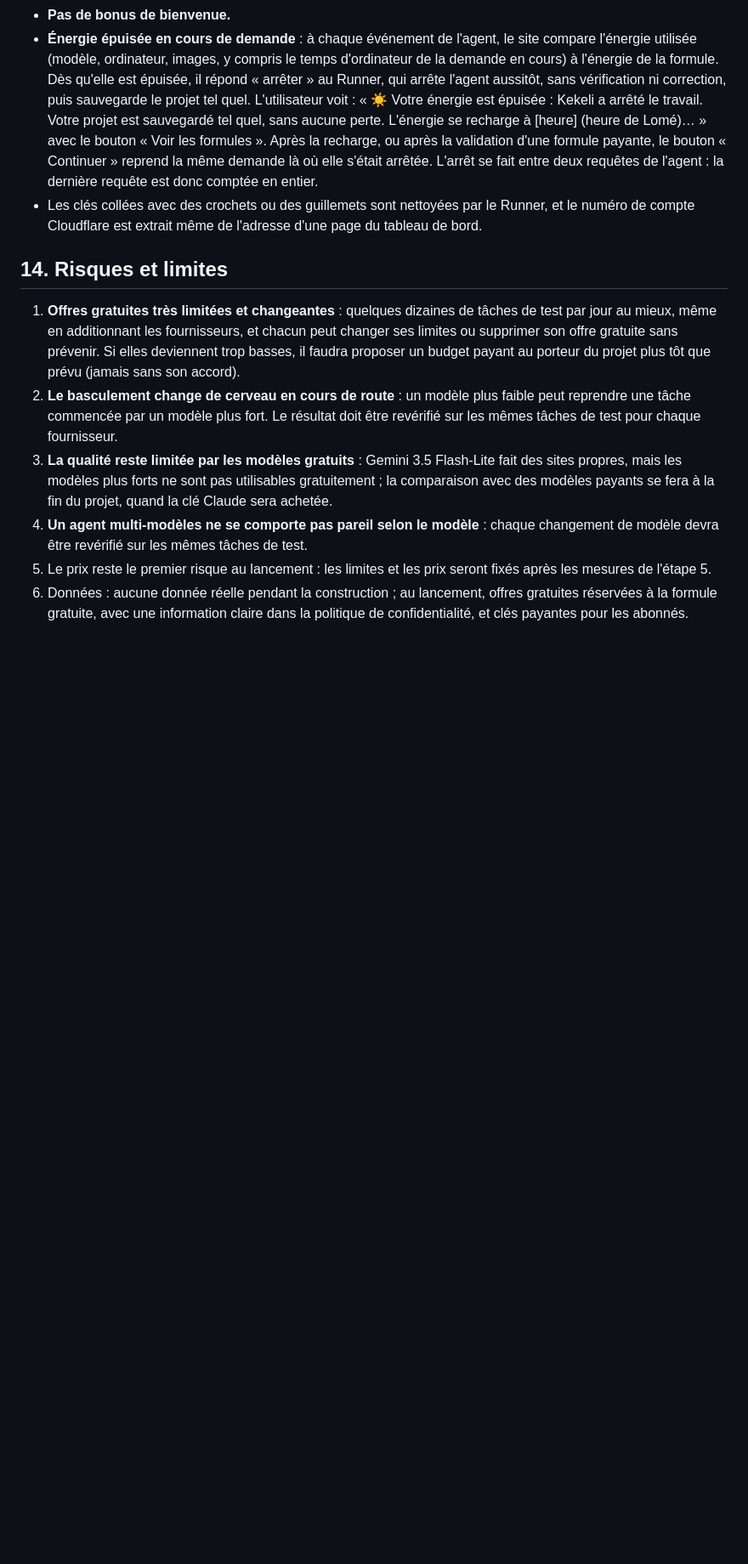
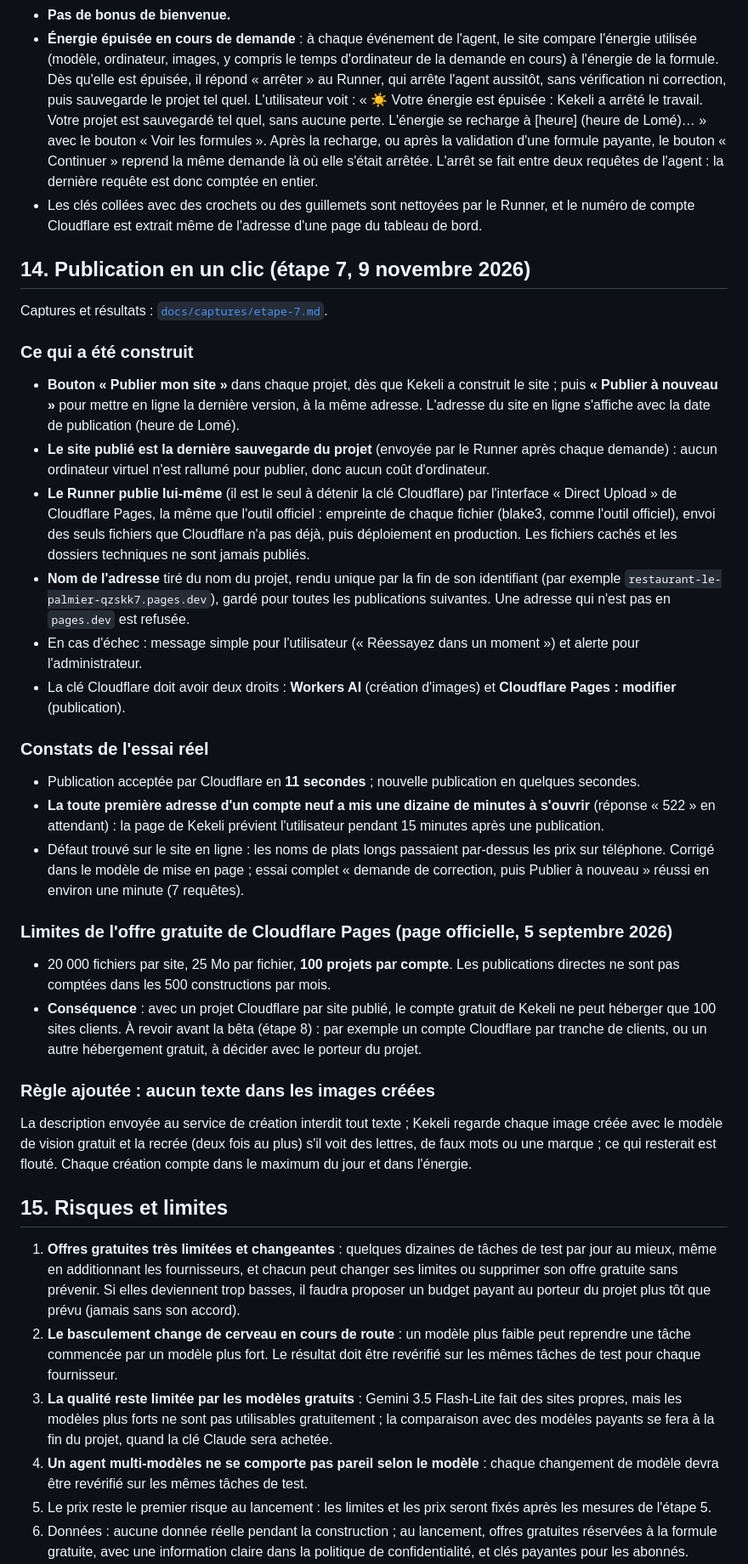
Before and after one commit to ahiankonoujoseph102-wq/kekeli, a Markdown page: docs/plan.md, the part around one of its changes. Shown at 85% size. GitHub-like rendering; blank space fills up the shorter version.

```diff
--- a/docs/plan.md
+++ b/docs/plan.md
@@ -348,7 +349,31 @@ Aujourd'hui, **un seul modèle gratuit sait finir un vrai site** : Gemini 3.5 Fl
 - **Énergie épuisée en cours de demande** : à chaque événement de l'agent, le site compare l'énergie utilisée (modèle, ordinateur, images, y compris le temps d'ordinateur de la demande en cours) à l'énergie de la formule. Dès qu'elle est épuisée, il répond « arrêter » au Runner, qui arrête l'agent aussitôt, sans vérification ni correction, puis sauvegarde le projet tel quel. L'utilisateur voit : « ☀️ Votre énergie est épuisée : Kekeli a arrêté le travail. Votre projet est sauvegardé tel quel, sans aucune perte. L'énergie se recharge à [heure] (heure de Lomé)… » avec le bouton « Voir les formules ». Après la recharge, ou après la validation d'une formule payante, le bouton « Continuer » reprend la même demande là où elle s'était arrêtée. L'arrêt se fait entre deux requêtes de l'agent : la dernière requête est donc comptée en entier.
 - Les clés collées avec des crochets ou des guillemets sont nettoyées par le Runner, et le numéro de compte Cloudflare est extrait même de l'adresse d'une page du tableau de bord.
 
-## 14. Risques et limites
+## 14. Publication en un clic (étape 7, 9 novembre 2026)
+
+Captures et résultats : [`docs/captures/etape-7.md`](captures/etape-7.md).
+
+### Ce qui a été construit
+- **Bouton « Publier mon site »** dans chaque projet, dès que Kekeli a construit le site ; puis **« Publier à nouveau »** pour mettre en ligne la dernière version, à la même adresse. L'adresse du site en ligne s'affiche avec la date de publication (heure de Lomé).
+- **Le site publié est la dernière sauvegarde du projet** (envoyée par le Runner après chaque demande) : aucun ordinateur virtuel n'est rallumé pour publier, donc aucun coût d'ordinateur.
+- **Le Runner publie lui-même** (il est le seul à détenir la clé Cloudflare) par l'interface « Direct Upload » de Cloudflare Pages, la même que l'outil officiel : empreinte de chaque fichier (blake3, comme l'outil officiel), envoi des seuls fichiers que Cloudflare n'a pas déjà, puis déploiement en production. Les fichiers cachés et les dossiers techniques ne sont jamais publiés.
+- **Nom de l'adresse** tiré du nom du projet, rendu unique par la fin de son identifiant (par exemple `restaurant-le-palmier-qzskk7.pages.dev`), gardé pour toutes les publications suivantes. Une adresse qui n'est pas en `pages.dev` est refusée.
+- En cas d'échec : message simple pour l'utilisateur (« Réessayez dans un moment ») et alerte pour l'administrateur.
+- La clé Cloudflare doit avoir deux droits : **Workers AI** (création d'images) et **Cloudflare Pages : modifier** (publication).
+
+### Constats de l'essai réel
+- Publication acceptée par Cloudflare en **11 secondes** ; nouvelle publication en quelques secondes.
+- **La toute première adresse d'un compte neuf a mis une dizaine de minutes à s'ouvrir** (réponse « 522 » en attendant) : la page de Kekeli prévient l'utilisateur pendant 15 minutes après une publication.
+- Défaut trouvé sur le site en ligne : les noms de plats longs passaient par-dessus les prix sur téléphone. Corrigé dans le modèle de mise en page ; essai complet « demande de correction, puis Publier à nouveau » réussi en environ une minute (7 requêtes).
+
+### Limites de l'offre gratuite de Cloudflare Pages (page officielle, 5 septembre 2026)
+- 20 000 fichiers par site, 25 Mo par fichier, **100 projets par compte**. Les publications directes ne sont pas comptées dans les 500 constructions par mois.
+- **Conséquence** : avec un projet Cloudflare par site publié, le compte gratuit de Kekeli ne peut héberger que 100 sites clients. À revoir avant la bêta (étape 8) : par exemple un compte Cloudflare par tranche de clients, ou un autre hébergement gratuit, à décider avec le porteur du projet.
+
+### Règle ajoutée : aucun texte dans les images créées
+La description envoyée au service de création interdit tout texte ; Kekeli regarde chaque image créée avec le modèle de vision gratuit et la recrée (deux fois au plus) s'il voit des lettres, de faux mots ou une marque ; ce qui resterait est flouté. Chaque création compte dans le maximum du jour et dans l'énergie.
+
+## 15. Risques et limites
 
 1. **Offres gratuites très limitées et changeantes** : quelques dizaines de tâches de test par jour au mieux, même en additionnant les fournisseurs, et chacun peut changer ses limites ou supprimer son offre gratuite sans prévenir. Si elles deviennent trop basses, il faudra proposer un budget payant au porteur du projet plus tôt que prévu (jamais sans son accord).
 2. **Le basculement change de cerveau en cours de route** : un modèle plus faible peut reprendre une tâche commencée par un modèle plus fort. Le résultat doit être revérifié sur les mêmes tâches de test pour chaque fournisseur.
```
Also changed, not shown: other parts of docs/plan.md (+2 -1 lines), CLAUDE.md (+4 -1 lines), docs/captures/etape-7.md (added, +59 -0 lines), docs/couts.md (+4 -0 lines), docs/captures/etape-7/08-correction-demandee.png (added), docs/captures/etape-7/09-publie-a-nouveau.png (added), docs/captures/etape-7/10-menu-corrige-en-ligne.png (added), 1 other file.
